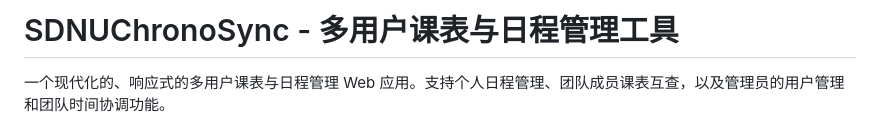
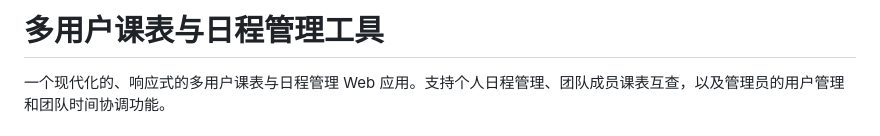
Before and after one commit to excniesNIED/SDNUChronoSync, a Markdown page: README.md, the part around the change. Drawn GitHub-style.

Commit message:
Update README.md to reflect the project name change to '多用户课表与日程管理工具' and maintain clarity in the project description.

```diff
--- a/README.md
+++ b/README.md
@@ -1,4 +1,4 @@
-# SDNUChronoSync - 多用户课表与日程管理工具
+# 多用户课表与日程管理工具
 
 一个现代化的、响应式的多用户课表与日程管理 Web 应用。支持个人日程管理、团队成员课表互查，以及管理员的用户管理和团队时间协调功能。
 
```
